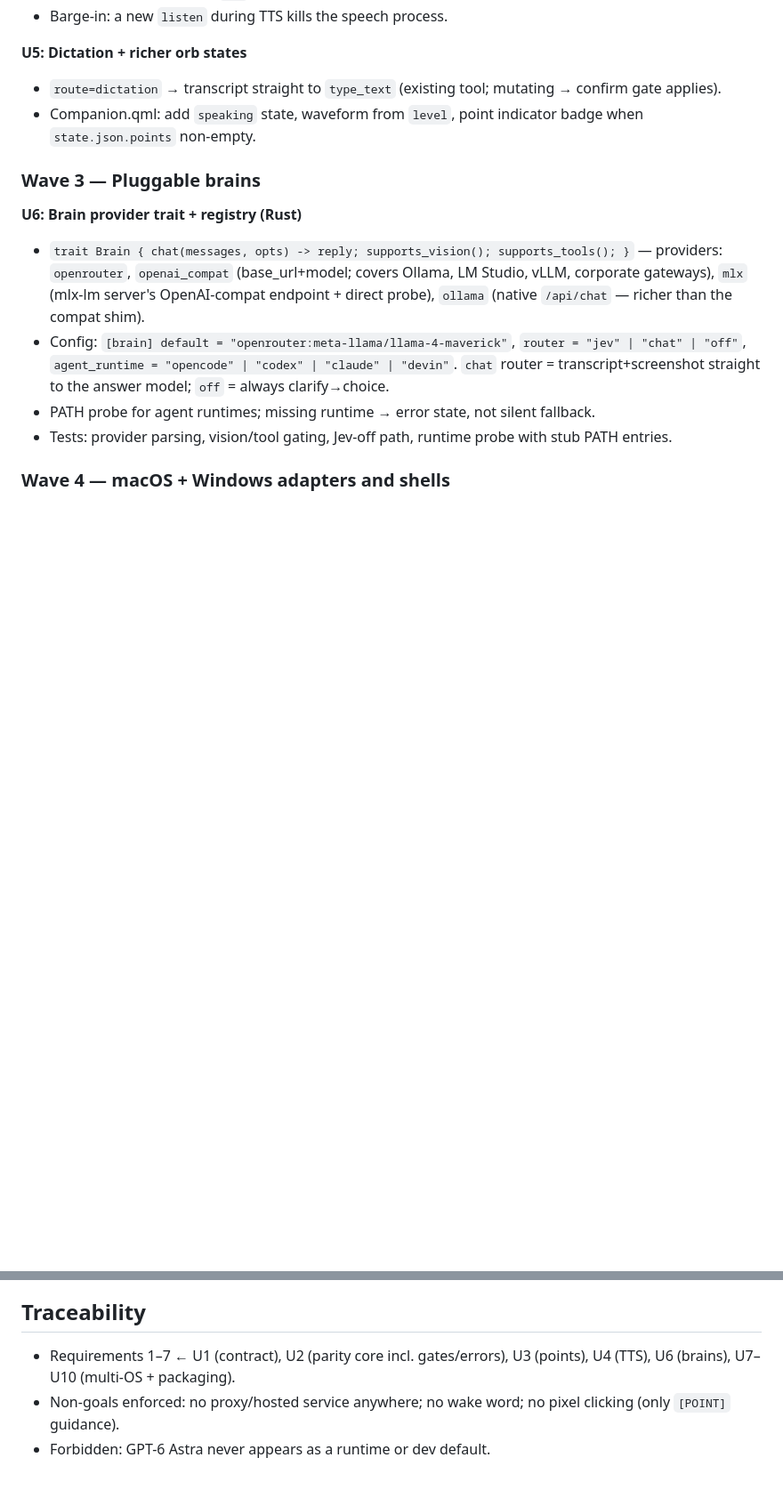
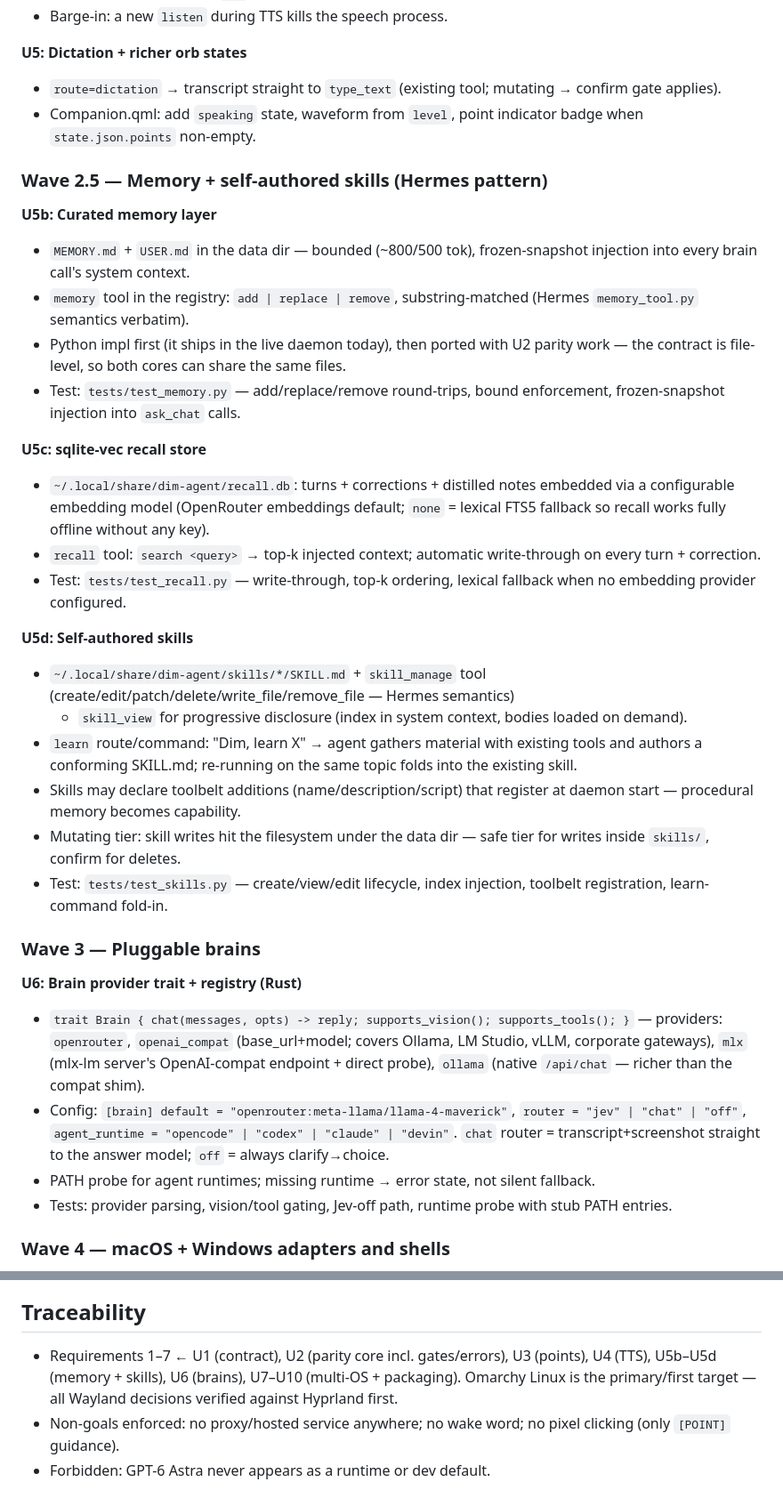
Before and after one commit to duketopceo/dim-agent, a Markdown page: docs/plans/2026-09-26-001-feat-dim-companion-crossplatform-plan.md, 2 parts joined by grey strips. Shown at 89% size. Drawn GitHub-style; blank space fills up the shorter version.

Commit message:
docs: memory + self-authored skills layer (Hermes pattern, sqlite-vec recall)
Generated with [Devin](https://devin.ai)

Co-Authored-By: Devin <158243242+devin-ai-integration[bot]@users.noreply.github.com>

```diff
--- a/docs/plans/2026-09-26-001-feat-dim-companion-crossplatform-plan.md
+++ b/docs/plans/2026-09-26-001-feat-dim-companion-crossplatform-plan.md
@@ -101,6 +101,44 @@ quickshell plugin. Then macOS + Windows + generic Linux shells.
 - Companion.qml: add `speaking` state, waveform from `level`, point
   indicator badge when `state.json.points` non-empty.
 
+### Wave 2.5 — Memory + self-authored skills (Hermes pattern)
+
+**U5b: Curated memory layer**
+- `MEMORY.md` + `USER.md` in the data dir — bounded (~800/500 tok),
+  frozen-snapshot injection into every brain call's system context.
+- `memory` tool in the registry: `add | replace | remove`,
+  substring-matched (Hermes `memory_tool.py` semantics verbatim).
+- Python impl first (it ships in the live daemon today), then ported
+  with U2 parity work — the contract is file-level, so both cores can
+  share the same files.
+- Test: `tests/test_memory.py` — add/replace/remove round-trips, bound
+  enforcement, frozen-snapshot injection into `ask_chat` calls.
+
+**U5c: sqlite-vec recall store**
+- `~/.local/share/dim-agent/recall.db`: turns + corrections + distilled
+  notes embedded via a configurable embedding model (OpenRouter
+  embeddings default; `none` = lexical FTS5 fallback so recall works
+  fully offline without any key).
+- `recall` tool: `search <query>` → top-k injected context; automatic
+  write-through on every turn + correction.
+- Test: `tests/test_recall.py` — write-through, top-k ordering,
+  lexical fallback when no embedding provider configured.
+
+**U5d: Self-authored skills**
+- `~/.local/share/dim-agent/skills/*/SKILL.md` + `skill_manage` tool
+  (create/edit/patch/delete/write_file/remove_file — Hermes semantics)
+  + `skill_view` for progressive disclosure (index in system context,
+  bodies loaded on demand).
+- `learn` route/command: "Dim, learn X" → agent gathers material with
+  existing tools and authors a conforming SKILL.md; re-running on the
+  same topic folds into the existing skill.
+- Skills may declare toolbelt additions (name/description/script) that
+  register at daemon start — procedural memory becomes capability.
+- Mutating tier: skill writes hit the filesystem under the data dir —
+  safe tier for writes inside `skills/`, confirm for deletes.
+- Test: `tests/test_skills.py` — create/view/edit lifecycle, index
+  injection, toolbelt registration, learn-command fold-in.
+
 ### Wave 3 — Pluggable brains
 
 **U6: Brain provider trait + registry (Rust)**
@@ -166,7 +204,9 @@ quickshell plugin. Then macOS + Windows + generic Linux shells.
 ## Traceability
 
 - Requirements 1–7 ← U1 (contract), U2 (parity core incl. gates/errors),
-  U3 (points), U4 (TTS), U6 (brains), U7–U10 (multi-OS + packaging).
+  U3 (points), U4 (TTS), U5b–U5d (memory + skills), U6 (brains),
+  U7–U10 (multi-OS + packaging). Omarchy Linux is the primary/first
+  target — all Wayland decisions verified against Hyprland first.
 - Non-goals enforced: no proxy/hosted service anywhere; no wake word;
   no pixel clicking (only `[POINT]` guidance).
 - Forbidden: GPT-6 Astra never appears as a runtime or dev default.
```
Also changed, not shown: docs/brainstorms/2026-09-26-dim-companion-cross-platform-requirements.md (+26 -0 lines).
